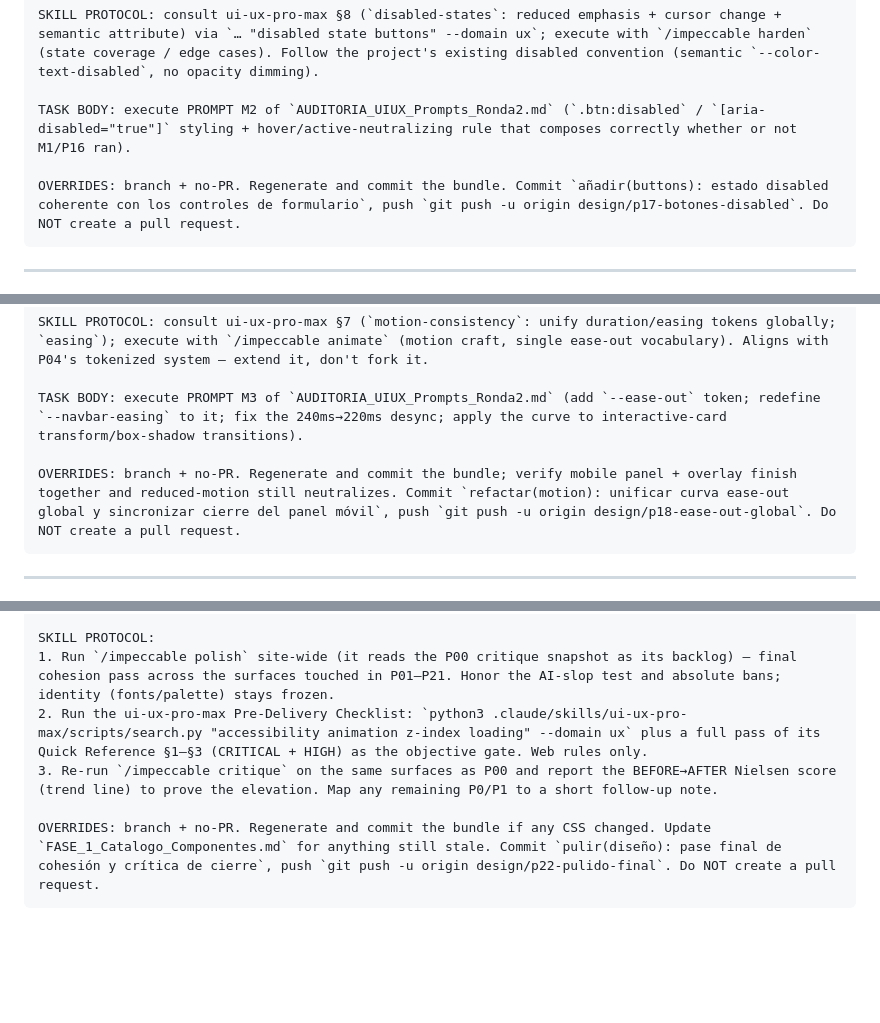
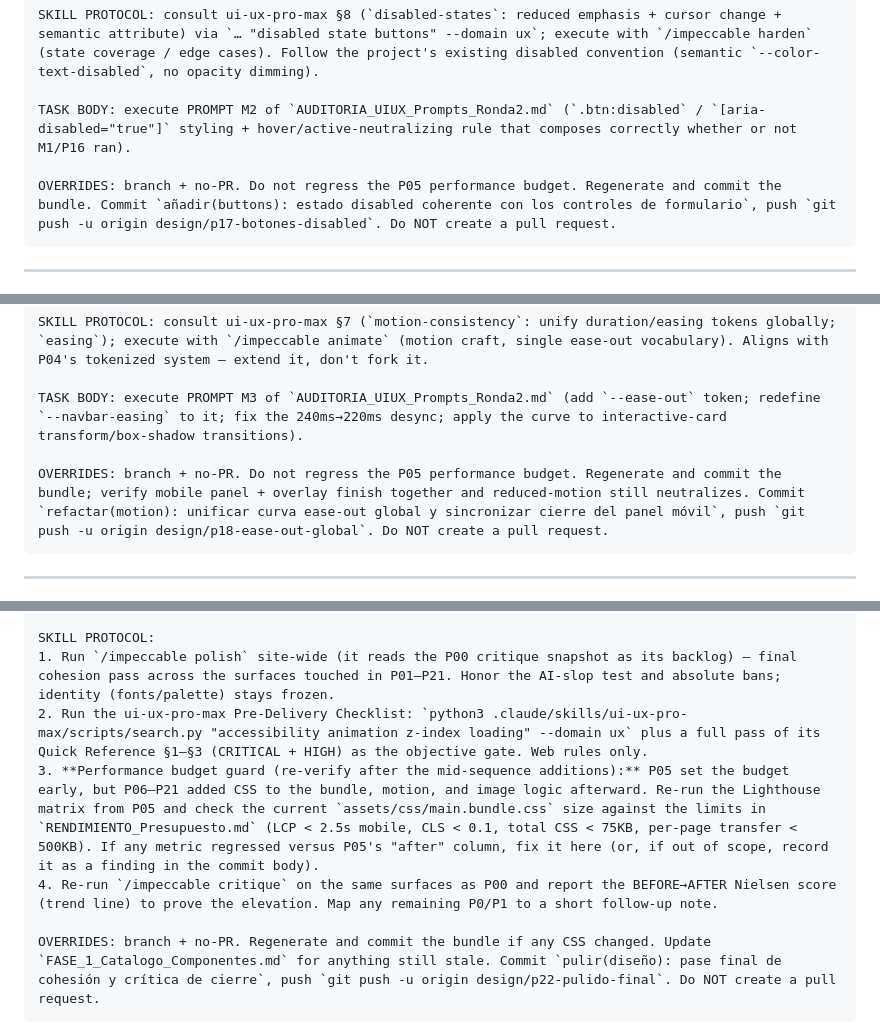
Before and after one commit to AChETIQ/Sitio-Institucional, a Markdown page: AUDITORIA_UIUX_Bateria_Skills.md, 3 parts joined by grey strips. Rendered like a GitHub page; blank space fills up the shorter version.

````diff
--- a/AUDITORIA_UIUX_Bateria_Skills.md
+++ b/AUDITORIA_UIUX_Bateria_Skills.md
@@ -353,7 +358,7 @@ SKILL PROTOCOL: consult ui-ux-pro-max §8 (`disabled-states`: reduced emphasis +
 
 TASK BODY: execute PROMPT M2 of `AUDITORIA_UIUX_Prompts_Ronda2.md` (`.btn:disabled` / `[aria-disabled="true"]` styling + hover/active-neutralizing rule that composes correctly whether or not M1/P16 ran).
 
-OVERRIDES: branch + no-PR. Regenerate and commit the bundle. Commit `añadir(buttons): estado disabled coherente con los controles de formulario`, push `git push -u origin design/p17-botones-disabled`. Do NOT create a pull request.
+OVERRIDES: branch + no-PR. Do not regress the P05 performance budget. Regenerate and commit the bundle. Commit `añadir(buttons): estado disabled coherente con los controles de formulario`, push `git push -u origin design/p17-botones-disabled`. Do NOT create a pull request.
 ```
 
 ---
@@ -367,7 +372,7 @@ SKILL PROTOCOL: consult ui-ux-pro-max §7 (`motion-consistency`: unify duration/
 
 TASK BODY: execute PROMPT M3 of `AUDITORIA_UIUX_Prompts_Ronda2.md` (add `--ease-out` token; redefine `--navbar-easing` to it; fix the 240ms→220ms desync; apply the curve to interactive-card transform/box-shadow transitions).
 
-OVERRIDES: branch + no-PR. Regenerate and commit the bundle; verify mobile panel + overlay finish together and reduced-motion still neutralizes. Commit `refactar(motion): unificar curva ease-out global y sincronizar cierre del panel móvil`, push `git push -u origin design/p18-ease-out-global`. Do NOT create a pull request.
+OVERRIDES: branch + no-PR. Do not regress the P05 performance budget. Regenerate and commit the bundle; verify mobile panel + overlay finish together and reduced-motion still neutralizes. Commit `refactar(motion): unificar curva ease-out global y sincronizar cierre del panel móvil`, push `git push -u origin design/p18-ease-out-global`. Do NOT create a pull request.
 ```
 
 ---
@@ -422,7 +427,8 @@ You are a senior design director running the final quality gate of a production
 SKILL PROTOCOL:
 1. Run `/impeccable polish` site-wide (it reads the P00 critique snapshot as its backlog) — final cohesion pass across the surfaces touched in P01–P21. Honor the AI-slop test and absolute bans; identity (fonts/palette) stays frozen.
 2. Run the ui-ux-pro-max Pre-Delivery Checklist: `python3 .claude/skills/ui-ux-pro-max/scripts/search.py "accessibility animation z-index loading" --domain ux` plus a full pass of its Quick Reference §1–§3 (CRITICAL + HIGH) as the objective gate. Web rules only.
-3. Re-run `/impeccable critique` on the same surfaces as P00 and report the BEFORE→AFTER Nielsen score (trend line) to prove the elevation. Map any remaining P0/P1 to a short follow-up note.
+3. **Performance budget guard (re-verify after the mid-sequence additions):** P05 set the budget early, but P06–P21 added CSS to the bundle, motion, and image logic afterward. Re-run the Lighthouse matrix from P05 and check the current `assets/css/main.bundle.css` size against the limits in `RENDIMIENTO_Presupuesto.md` (LCP < 2.5s mobile, CLS < 0.1, total CSS < 75KB, per-page transfer < 500KB). If any metric regressed versus P05's "after" column, fix it here (or, if out of scope, record it as a finding in the commit body).
+4. Re-run `/impeccable critique` on the same surfaces as P00 and report the BEFORE→AFTER Nielsen score (trend line) to prove the elevation. Map any remaining P0/P1 to a short follow-up note.
 
 OVERRIDES: branch + no-PR. Regenerate and commit the bundle if any CSS changed. Update `FASE_1_Catalogo_Componentes.md` for anything still stale. Commit `pulir(diseño): pase final de cohesión y crítica de cierre`, push `git push -u origin design/p22-pulido-final`. Do NOT create a pull request.
 ```
````
Also changed, not shown: other parts of AUDITORIA_UIUX_Bateria_Skills.md (+15 -10 lines).
